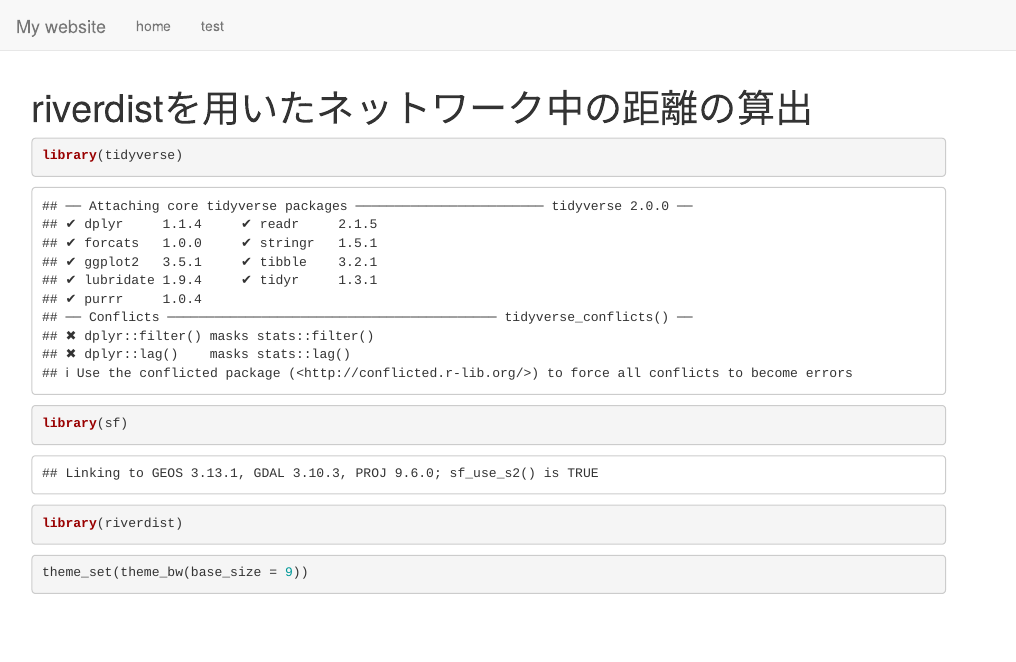
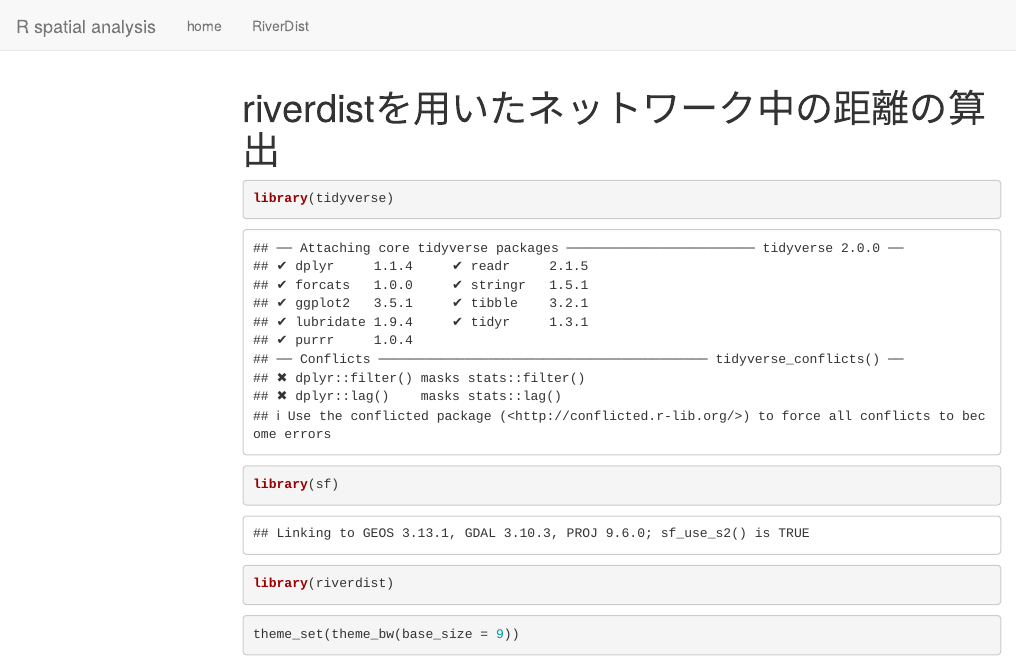
Before and after one commit to Takaaki-K-Abe/R_spatial, an R Markdown document (report.Rmd): the page in a window 1100 px wide, from its top. Rendered offline with R 4.5, knitr and Pandoc, with nearby package versions; some code elsewhere in the file could not run offline; menus at the side of the page are left out.

Commit message:
update files

````diff
--- a/_site.yml
+++ b/_site.yml
@@ -1,10 +1,10 @@
 name: "riverdist"
 navbar:
-  title: "My website"
+  title: "R spatial analysis"
   left:
     - text: "home"
       href: index.html
-    - text: "test"
+    - text: "RiverDist"
       href: report.html
 
 output_dir: "docs"
--- a/report.Rmd
+++ b/report.Rmd
@@ -1,5 +1,9 @@
 ---
 title: riverdistを用いたネットワーク中の距離の算出
+output:
+  html_document:
+    toc: TRUE
+    toc_float: TRUE
 ---
 
 ```{r}
````
Also changed, not shown: index.Rmd (+1 -1 lines), 20 other files.
